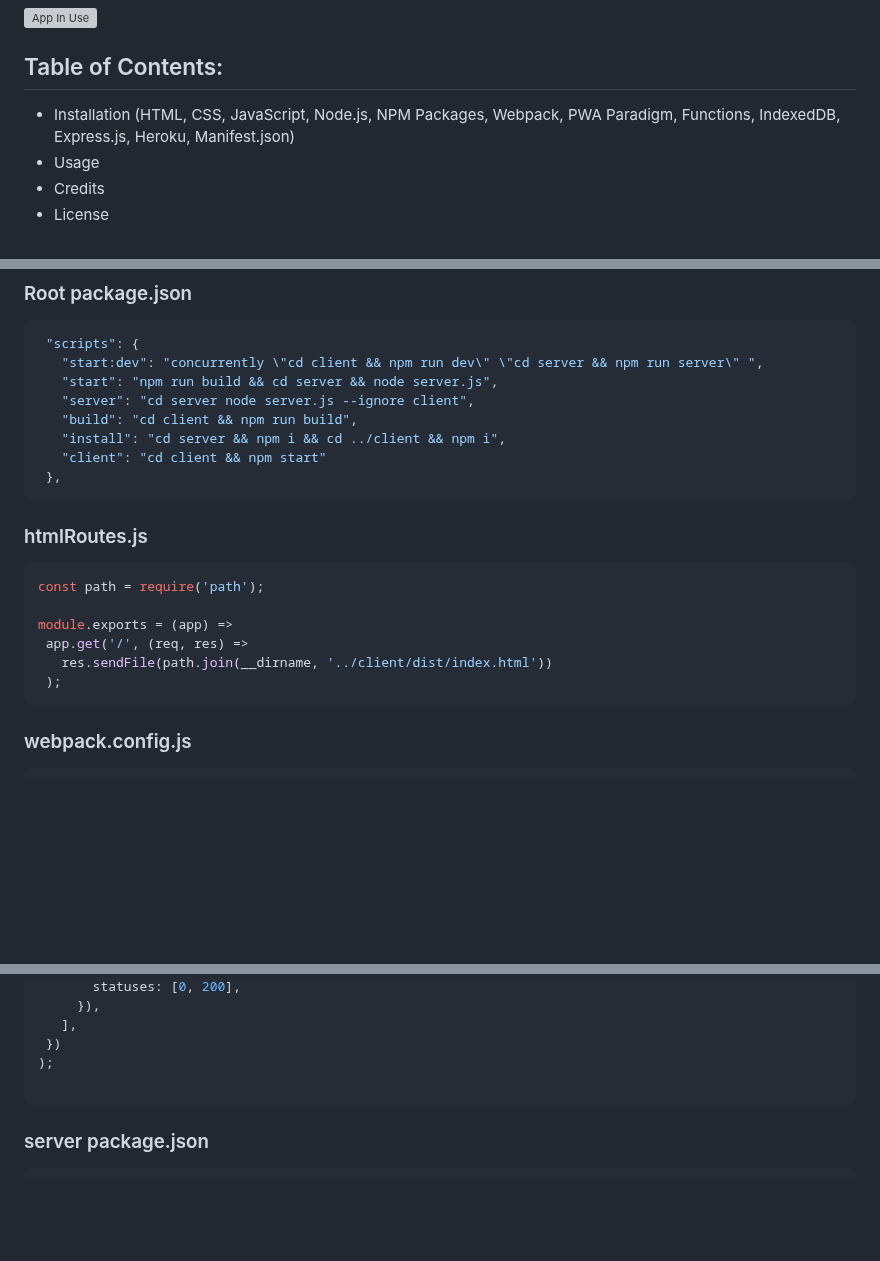
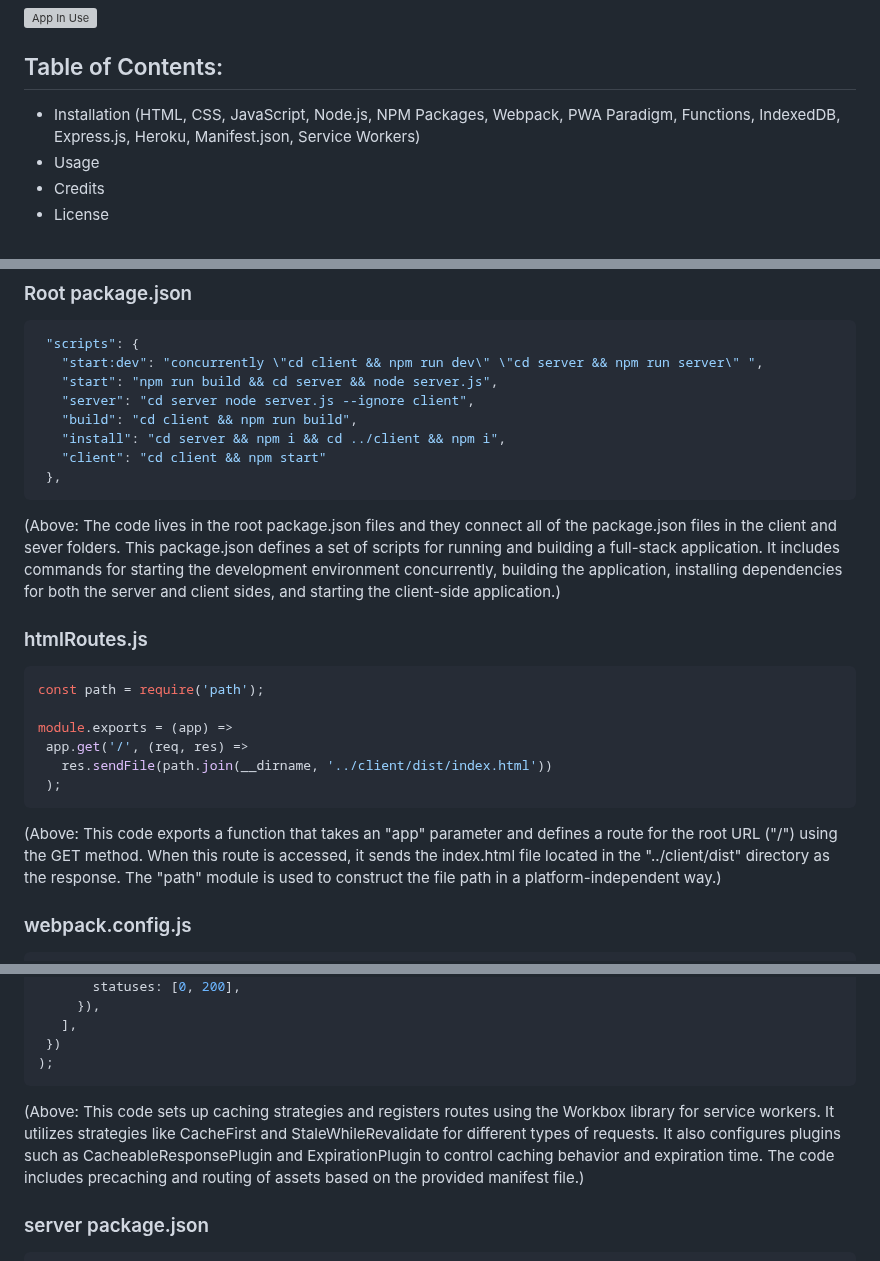
Before and after one commit to AFICRECY/Feather-Pad-texteditor, a Markdown page: README.md, 3 parts joined by grey strips. Drawn GitHub-style; blank space fills up the shorter version; grey boxes are pictures that could not be loaded.

Commit message:
adding coding snippets and their explanations in readme

````diff
--- a/README.md
+++ b/README.md
@@ -30,7 +30,7 @@ Screenshot of Functioning Web Application:
 
 
 ## Table of Contents:
-* Installation (HTML, CSS, JavaScript, Node.js, NPM Packages, Webpack, PWA Paradigm, Functions, IndexedDB, Express.js, Heroku, Manifest.json)
+* Installation (HTML, CSS, JavaScript, Node.js, NPM Packages, Webpack, PWA Paradigm, Functions, IndexedDB, Express.js, Heroku, Manifest.json, Service Workers)
 * Usage
 * Credits
 * License
@@ -57,6 +57,7 @@ To install this project, a knowledge of HTML, CSS, JavaScript, Node.js, and Expr
    "client": "cd client && npm start"
  },
 ```
+(Above: The code lives in the root package.json files and they connect all of the package.json files in the client and sever folders. This package.json defines a set of scripts for running and building a full-stack application. It includes commands for starting the development environment concurrently, building the application, installing dependencies for both the server and client sides, and starting the client-side application.)
 
 
 
@@ -71,6 +72,7 @@ module.exports = (app) =>
    res.sendFile(path.join(__dirname, '../client/dist/index.html'))
  );
 ```
+(Above: This code exports a function that takes an "app" parameter and defines a route for the root URL ("/") using the GET method. When this route is accessed, it sends the index.html file located in the "../client/dist" directory as the response. The "path" module is used to construct the file path in a platform-independent way.)
 
 
 
@@ -188,8 +191,10 @@ registerRoute(
    ],
  })
 );
+```
+(Above: This code sets up caching strategies and registers routes using the Workbox library for service workers. It utilizes strategies like CacheFirst and StaleWhileRevalidate for different types of requests. It also configures plugins such as CacheableResponsePlugin and ExpirationPlugin to control caching behavior and expiration time. The code includes precaching and routing of assets based on the provided manifest file.)
 
-```
+
 
 ### server package.json
 ```json
````
Also changed, not shown: other parts of README.md (+1 -0 lines).
